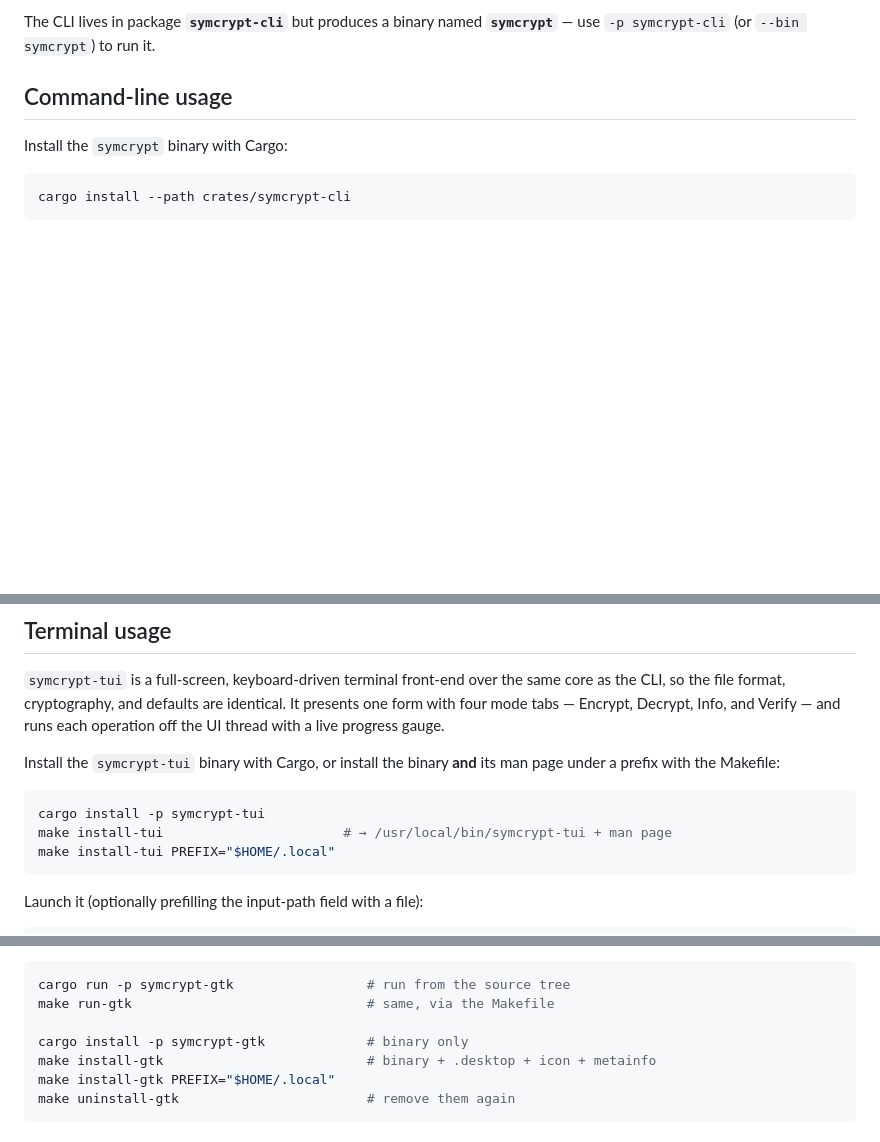
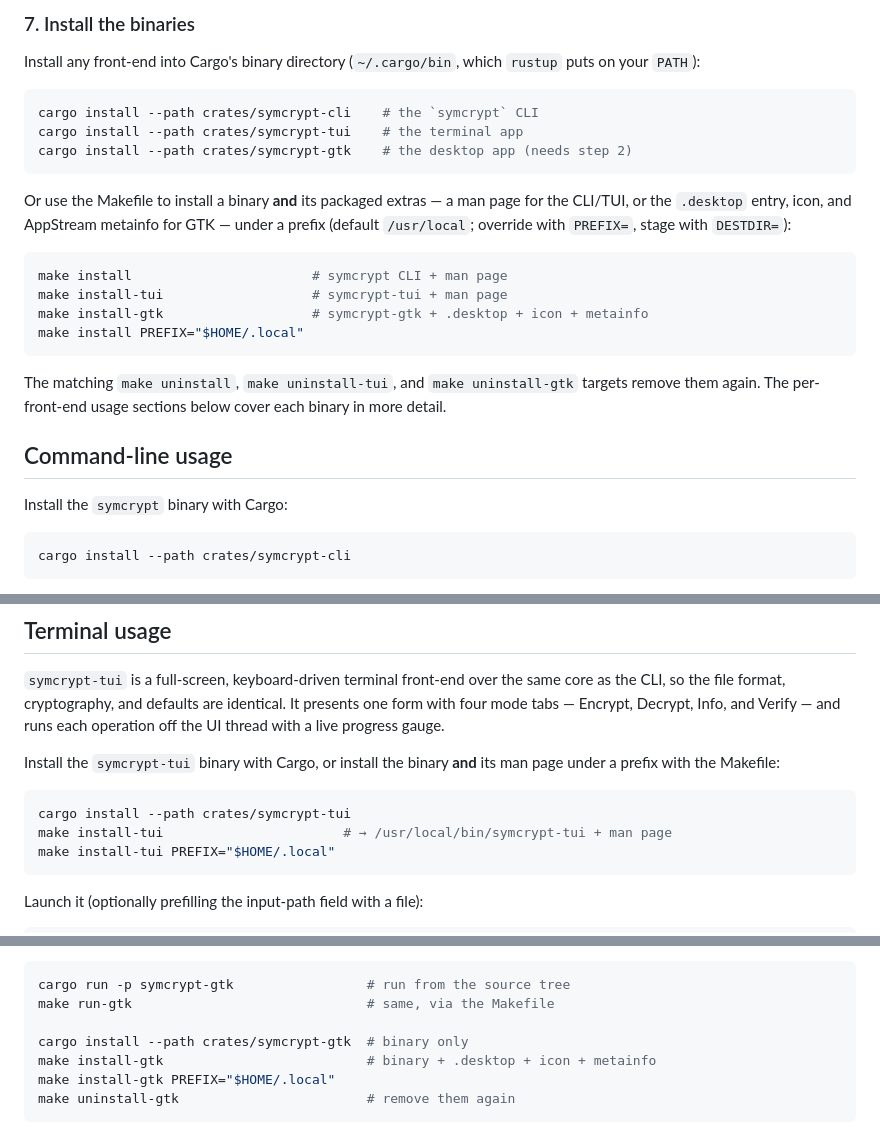
Before and after one commit to FreedomBen/paladin, a Markdown page: README.md, 3 parts joined by grey strips. GitHub-like rendering; blank space fills up the shorter version.

````diff
--- a/README.md
+++ b/README.md
@@ -71,6 +132,30 @@ so the commands above work just as well directly.
 
-The CLI lives in package **`symcrypt-cli`** but produces a binary named
-**`symcrypt`** — use `-p symcrypt-cli` (or `--bin symcrypt`) to run it.
+### 7. Install the binaries
+
+Install any front-end into Cargo's binary directory (`~/.cargo/bin`, which
+`rustup` puts on your `PATH`):
+
+```sh
+cargo install --path crates/symcrypt-cli    # the `symcrypt` CLI
+cargo install --path crates/symcrypt-tui    # the terminal app
+cargo install --path crates/symcrypt-gtk    # the desktop app (needs step 2)
+```
+
+Or use the Makefile to install a binary **and** its packaged extras — a man page
+for the CLI/TUI, or the `.desktop` entry, icon, and AppStream metainfo for GTK —
+under a prefix (default `/usr/local`; override with `PREFIX=`, stage with
+`DESTDIR=`):
+
+```sh
+make install                       # symcrypt CLI + man page
+make install-tui                   # symcrypt-tui + man page
+make install-gtk                   # symcrypt-gtk + .desktop + icon + metainfo
+make install PREFIX="$HOME/.local"
+```
+
+The matching `make uninstall`, `make uninstall-tui`, and `make uninstall-gtk`
+targets remove them again. The per-front-end usage sections below cover each
+binary in more detail.
 
 ## Command-line usage
 
@@ -122,7 +207,7 @@ Install the `symcrypt-tui` binary with Cargo, or install the binary **and** its
 man page under a prefix with the Makefile:
 
 ```sh
-cargo install -p symcrypt-tui
+cargo install --path crates/symcrypt-tui
 make install-tui                       # → /usr/local/bin/symcrypt-tui + man page
 make install-tui PREFIX="$HOME/.local"
 ```
@@ -200,7 +285,7 @@ entry, icon, and AppStream metainfo:
 cargo run -p symcrypt-gtk                 # run from the source tree
 make run-gtk                              # same, via the Makefile
 
-cargo install -p symcrypt-gtk             # binary only
+cargo install --path crates/symcrypt-gtk  # binary only
 make install-gtk                          # binary + .desktop + icon + metainfo
 make install-gtk PREFIX="$HOME/.local"
 make uninstall-gtk                        # remove them again
````
Also changed, not shown: other parts of README.md (+79 -18 lines).
